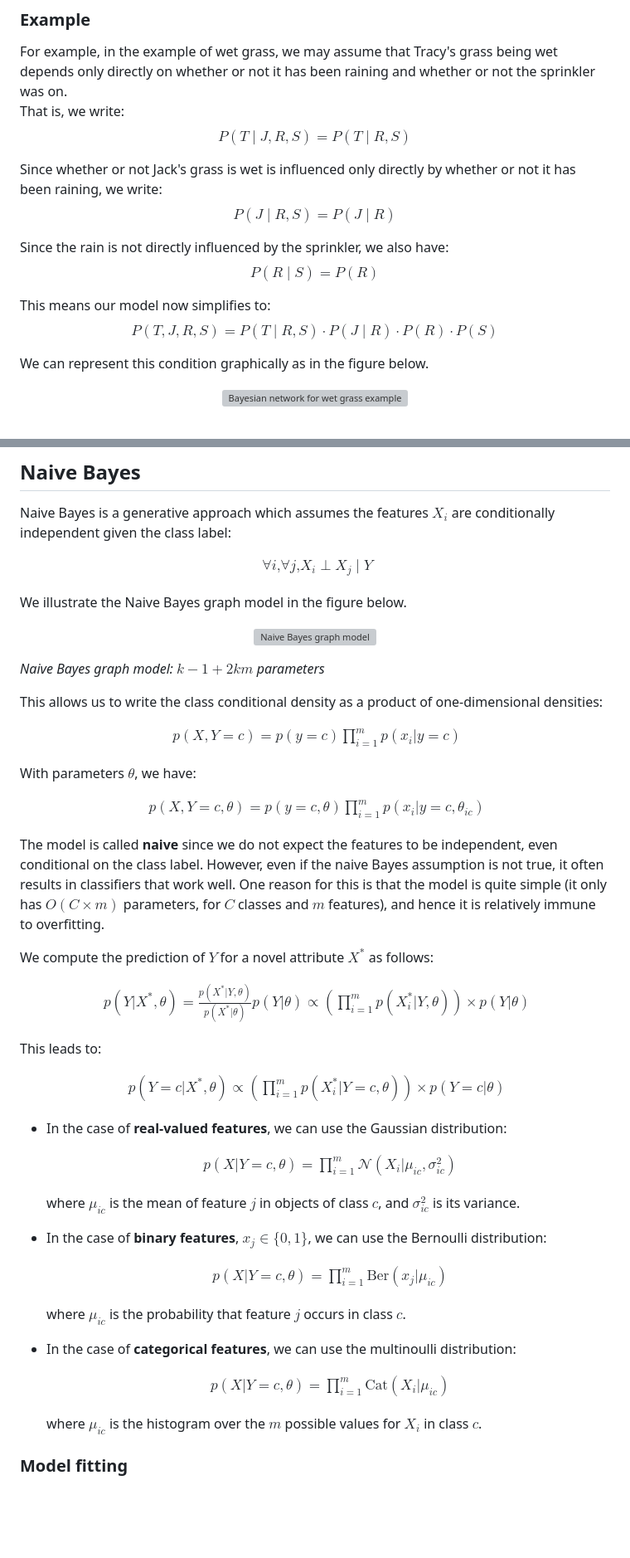
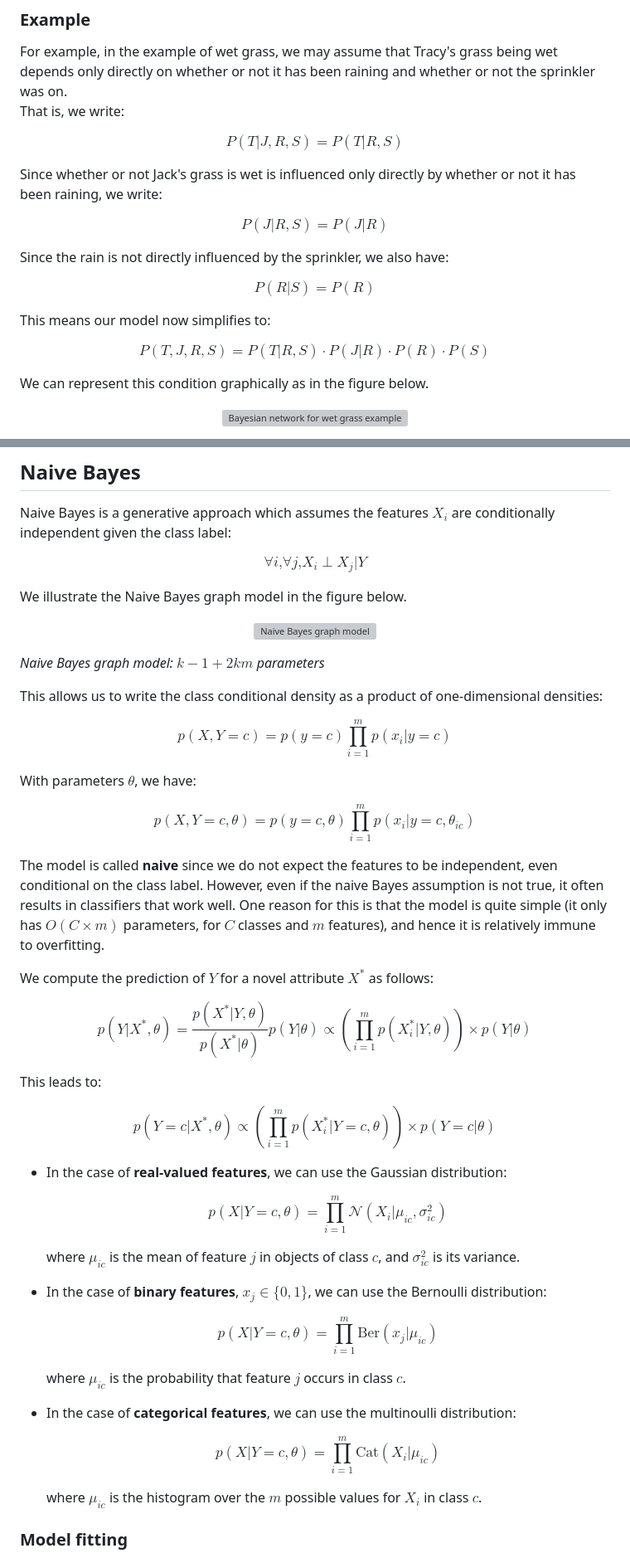
Before and after one commit to bmalick/machine-learning-grind, a Markdown page: 00-stats/04-bayesian-networks/README.md, 2 parts joined by grey strips. Shown at 83% size. Rendered like a GitHub page; blank space fills up the shorter version; grey boxes are pictures that could not be loaded.

Commit message:
stats - bayesian networks: correct readme

```diff
--- a/00-stats/04-bayesian-networks/README.md
+++ b/00-stats/04-bayesian-networks/README.md
@@ -95,31 +93,27 @@ We often know constraints of the system. This leads to making **conditional inde
 
 For example, in the example of wet grass, we may assume that Tracy's grass being wet depends only directly on whether or not it has been raining and whether or not the sprinkler was on.
 That is, we write:
+
 $$
-\begin{equation}
-P(T \mid J, R, S) = P(T \mid R, S)
-\end{equation}
+P(T|J, R, S) = P(T|R, S)
 $$
 
 Since whether or not Jack's grass is wet is influenced only directly by whether or not it has been raining, we write:
+
 $$
-\begin{equation}
-P(J \mid R, S) = P(J \mid R)
-\end{equation}
+P(J|R, S) = P(J|R)
 $$
 
 Since the rain is not directly influenced by the sprinkler, we also have:
+
 $$
-\begin{equation}
-P(R \mid S) = P(R)
-\end{equation}
+P(R|S) = P(R)
 $$
 
 This means our model now simplifies to:
+
 $$
-\begin{equation}
-P(T, J, R, S) = P(T \mid R, S) \cdot P(J \mid R) \cdot P(R) \cdot P(S)
-\end{equation}
+P(T, J, R, S) = P(T|R, S) \cdot P(J|R) \cdot P(R) \cdot P(S)
 $$
 
 We can represent this condition graphically as in the figure below.
@@ -403,9 +376,7 @@ Hence, Bayesian inference can be applied to variables one after the other.
 Naive Bayes is a generative approach which assumes the features $X_i$ are conditionally independent given the class label:
 
 $$
-\begin{align}
-\forall i \text{,} \forall j \text{,} X_i \perp X_j \mid Y
-\end{align}
+\forall i \text{,} \forall j \text{,} X_i \perp X_j|Y
 $$
 
 We illustrate the Naive Bayes graph model in the figure below.
@@ -419,44 +390,31 @@ We illustrate the Naive Bayes graph model in the figure below.
 This allows us to write the class conditional density as a product of one-dimensional densities:
 
 $$
-\begin{align}
 p(X,Y=c)=p(y=c) \prod_{i=1}^m p(x_i|y=c)
-\end{align}
 $$
 
 With parameters $\theta$, we have:
 
 $$
-\begin{align}
 p(X,Y=c, \theta)=p(y=c, \theta) \prod_{i=1}^m p(x_i|y=c, \theta_{ic})
-\end{align}
 $$
 
 The model is called **naive** since we do not expect the features to be independent, even conditional on the class label. However, even if the naive Bayes assumption is not true, it often results in classifiers that work well. One reason for this is that the model is quite simple (it only has $O(C \times m)$ parameters, for $C$ classes and $m$ features), and hence it is relatively immune to overfitting.
 
 We compute the prediction of $Y$ for a novel attribute $X^*$ as follows:
 
-$$
-\begin{align}
-p(Y|X^*, \theta)=\frac{p(X^*|Y, \theta)}{p(X^*|\theta)}p(Y|\theta)
-\propto \left(\prod_{i=1}^m p(X_i^*|Y, \theta) \right) \times p(Y|\theta)
-\end{align}
-$$
+$$ p(Y | X^*, \theta) = \frac{p(X^* | Y, \theta)}{p(X^* | \theta)} p(Y | \theta) \propto \left( \prod_{i=1}^m p(X_i^* | Y, \theta) \right) \times p(Y | \theta) $$
 
 This leads to:
 
 $$
-\begin{align}
 p(Y=c|X^*, \theta) \propto \left(\prod_{i=1}^m p(X_i^*|Y=c, \theta) \right) \times p(Y=c|\theta)
-\end{align}
 $$
 
 - In the case of **real-valued features**, we can use the Gaussian distribution:
 
   $$
-  \begin{align}
   p(X|Y=c,\theta)=\prod_{i=1}^m \mathcal{N}(X_i|\mu_{ic}, \sigma_{ic}^2)
-  \end{align}
   $$
 
   where $\mu_{ic}$ is the mean of feature $j$ in objects of class $c$, and $\sigma_{ic}^2$ is its variance.
@@ -464,9 +422,7 @@ $$
 - In the case of **binary features**, $x_j \in \{0, 1\}$, we can use the Bernoulli distribution:
 
   $$
-  \begin{align}
   p(X|Y=c,\theta)=\prod_{i=1}^m \text{Ber}(x_j|\mu_{ic})
-  \end{align}
   $$
 
   where $\mu_{ic}$ is the probability that feature $j$ occurs in class $c$.
@@ -474,9 +430,7 @@ $$
 - In the case of **categorical features**, we can use the multinoulli distribution:
 
   $$
-  \begin{align}
   p(X|Y=c,\theta)=\prod_{i=1}^m \text{Cat}(X_i|\mu_{ic})
-  \end{align}
   $$
 
   where $\mu_{ic}$ is the histogram over the $m$ possible values for $X_i$ in class $c$.
```
Also changed, not shown: other parts of 00-stats/04-bayesian-networks/README.md (+16 -47 lines).
